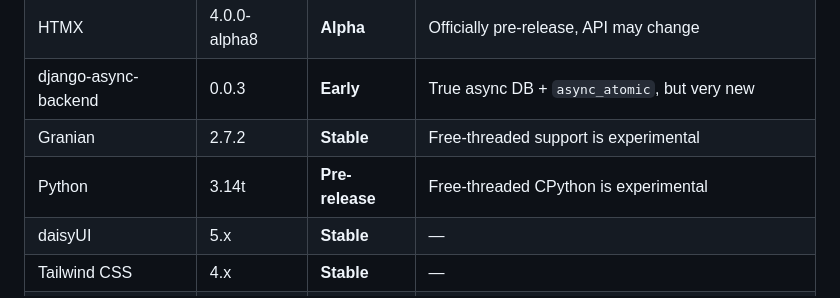
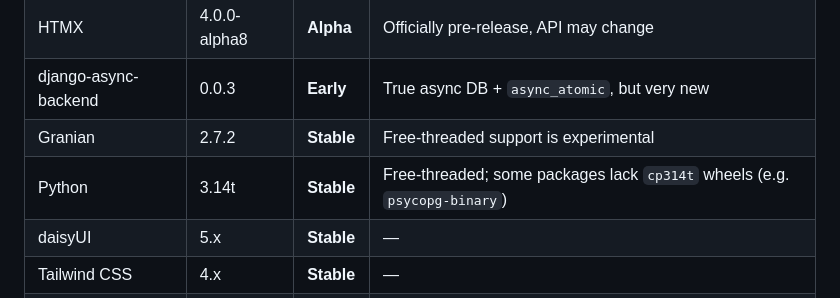
Before and after one commit to oliverhaas/django-voyager, a Markdown page: README.md, the part around the change. Drawn GitHub-style.

Commit message:
docs: correct Python 3.14t status — stable, not experimental

```diff
--- a/README.md
+++ b/README.md
@@ -141,7 +141,7 @@ This stack is meant to be the Django stack of the future. Here's what's not yet
 | HTMX | 4.0.0-alpha8 | **Alpha** | Officially pre-release, API may change |
 | django-async-backend | 0.0.3 | **Early** | True async DB + `async_atomic`, but very new |
 | Granian | 2.7.2 | **Stable** | Free-threaded support is experimental |
-| Python | 3.14t | **Pre-release** | Free-threaded CPython is experimental |
+| Python | 3.14t | **Stable** | Free-threaded; some packages lack `cp314t` wheels (e.g. `psycopg-binary`) |
 | daisyUI | 5.x | **Stable** | — |
 | Tailwind CSS | 4.x | **Stable** | — |
 | Alpine.js | 3.x | **Stable** | — |
```
